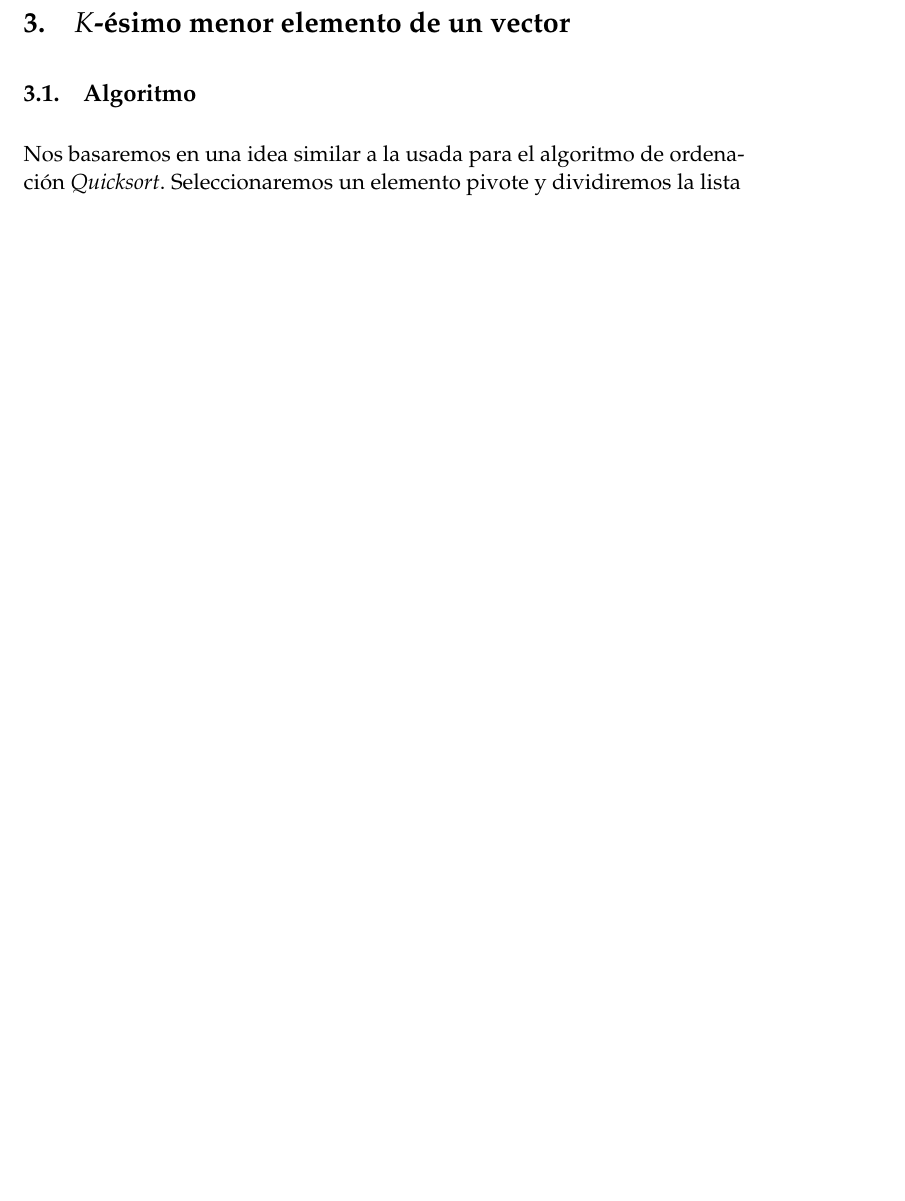
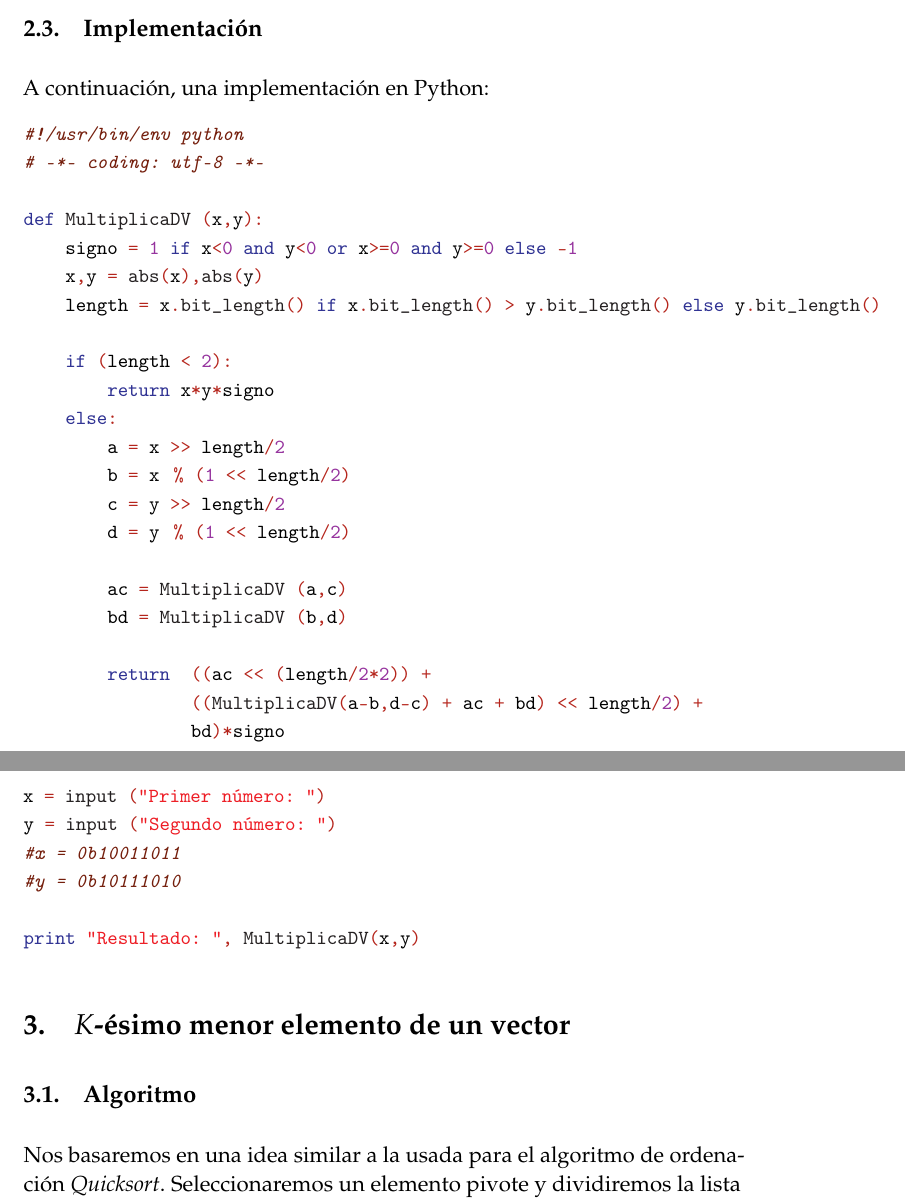
Before and after one commit to JCEntrena/Divide-y-Venceras, a LaTeX paper (tex/memoria.tex, which reads tex/multiplicacion.tex): part of page 6 of 17 before the commit and two parts of pages 6 and 7 of 18 after it, the two joined at a grey line, cut at the place of the change, the shorter picture padded with empty space. Compiled offline with pdfLaTeX.

Commit message:
Multiplicación con ejemplo, código multiplicación incluido

```diff
--- a/tex/memoria.tex
+++ b/tex/memoria.tex
@@ -237,6 +246,13 @@ q \cdot 3^{\frac{log(n)}{log(2)}}=p \cdot n + q \cdot n^{\frac{log(3)}{log(2)}}
 
 Por tanto el algoritmo de Karatsuba es mejor asintóticamente hablando que el convencional para efectuar
 el producto de dos números
+
+\subsection{Implementación}
+A continuación, una implementación en Python:
+
+\small
+\texttt{\input{multiplicacion.tex}}
+\normalsize
 
 \section {$K$-ésimo menor elemento de un vector}
   \subsection{Algoritmo}
--- /dev/null
+++ b/tex/multiplicacion.tex
@@ -0,0 +1,32 @@
+% Generator: GNU source-highlight, by Lorenzo Bettini, http://www.gnu.org/software/src-highlite
+\noindent
+\mbox{}\textit{\textcolor{Brown}{\#!/usr/bin/env\ python}} \\
+\mbox{}\textit{\textcolor{Brown}{\#\ -*-\ coding:\ utf-8\ -*-}} \\
+\mbox{} \\
+\mbox{}\textbf{\textcolor{Blue}{def}}\ \textbf{\textcolor{Black}{MultiplicaDV}}\ \textcolor{BrickRed}{(}x\textcolor{BrickRed}{,}y\textcolor{BrickRed}{):} \\
+\mbox{}\ \ \ \ signo\ \textcolor{BrickRed}{=}\ \textcolor{Purple}{1}\ \textbf{\textcolor{Blue}{if}}\ x\textcolor{BrickRed}{\textless{}}\textcolor{Purple}{0}\ \textbf{\textcolor{Blue}{and}}\ y\textcolor{BrickRed}{\textless{}}\textcolor{Purple}{0}\ \textbf{\textcolor{Blue}{or}}\ x\textcolor{BrickRed}{\textgreater{}=}\textcolor{Purple}{0}\ \textbf{\textcolor{Blue}{and}}\ y\textcolor{BrickRed}{\textgreater{}=}\textcolor{Purple}{0}\ \textbf{\textcolor{Blue}{else}}\ \textcolor{BrickRed}{-}\textcolor{Purple}{1} \\
+\mbox{}\ \ \ \ x\textcolor{BrickRed}{,}y\ \textcolor{BrickRed}{=}\ \textbf{\textcolor{Black}{abs}}\textcolor{BrickRed}{(}x\textcolor{BrickRed}{),}\textbf{\textcolor{Black}{abs}}\textcolor{BrickRed}{(}y\textcolor{BrickRed}{)} \\
+\mbox{}\ \ \ \ length\ \textcolor{BrickRed}{=}\ x\textcolor{BrickRed}{.}\textbf{\textcolor{Black}{bit$\_$length}}\textcolor{BrickRed}{()}\ \textbf{\textcolor{Blue}{if}}\ x\textcolor{BrickRed}{.}\textbf{\textcolor{Black}{bit$\_$length}}\textcolor{BrickRed}{()}\ \textcolor{BrickRed}{\textgreater{}}\ y\textcolor{BrickRed}{.}\textbf{\textcolor{Black}{bit$\_$length}}\textcolor{BrickRed}{()}\ \textbf{\textcolor{Blue}{else}}\ y\textcolor{BrickRed}{.}\textbf{\textcolor{Black}{bit$\_$length}}\textcolor{BrickRed}{()} \\
+\mbox{} \\
+\mbox{}\ \ \ \ \textbf{\textcolor{Blue}{if}}\ \textcolor{BrickRed}{(}length\ \textcolor{BrickRed}{\textless{}}\ \textcolor{Purple}{2}\textcolor{BrickRed}{):} \\
+\mbox{}\ \ \ \ \ \ \ \ \textbf{\textcolor{Blue}{return}}\ x\textcolor{BrickRed}{*}y\textcolor{BrickRed}{*}signo \\
+\mbox{}\ \ \ \ \textbf{\textcolor{Blue}{else}}\textcolor{BrickRed}{:} \\
+\mbox{}\ \ \ \ \ \ \ \ a\ \textcolor{BrickRed}{=}\ x\ \textcolor{BrickRed}{\textgreater{}\textgreater{}}\ length\textcolor{BrickRed}{/}\textcolor{Purple}{2} \\
+\mbox{}\ \ \ \ \ \ \ \ b\ \textcolor{BrickRed}{=}\ x\ \textcolor{BrickRed}{\%}\ \textcolor{BrickRed}{(}\textcolor{Purple}{1}\ \textcolor{BrickRed}{\textless{}\textless{}}\ length\textcolor{BrickRed}{/}\textcolor{Purple}{2}\textcolor{BrickRed}{)} \\
+\mbox{}\ \ \ \ \ \ \ \ c\ \textcolor{BrickRed}{=}\ y\ \textcolor{BrickRed}{\textgreater{}\textgreater{}}\ length\textcolor{BrickRed}{/}\textcolor{Purple}{2} \\
+\mbox{}\ \ \ \ \ \ \ \ d\ \textcolor{BrickRed}{=}\ y\ \textcolor{BrickRed}{\%}\ \textcolor{BrickRed}{(}\textcolor{Purple}{1}\ \textcolor{BrickRed}{\textless{}\textless{}}\ length\textcolor{BrickRed}{/}\textcolor{Purple}{2}\textcolor{BrickRed}{)}\ \  \\
+\mbox{} \\
+\mbox{}\ \ \ \ \ \ \ \ ac\ \textcolor{BrickRed}{=}\ \textbf{\textcolor{Black}{MultiplicaDV}}\ \textcolor{BrickRed}{(}a\textcolor{BrickRed}{,}c\textcolor{BrickRed}{)} \\
+\mbox{}\ \ \ \ \ \ \ \ bd\ \textcolor{BrickRed}{=}\ \textbf{\textcolor{Black}{MultiplicaDV}}\ \textcolor{BrickRed}{(}b\textcolor{BrickRed}{,}d\textcolor{BrickRed}{)} \\
+\mbox{} \\
+\mbox{}\ \ \ \ \ \ \ \ \textbf{\textcolor{Blue}{return}}\ \ \textcolor{BrickRed}{((}ac\ \textcolor{BrickRed}{\textless{}\textless{}}\ \textcolor{BrickRed}{(}length\textcolor{BrickRed}{/}\textcolor{Purple}{2}\textcolor{BrickRed}{*}\textcolor{Purple}{2}\textcolor{BrickRed}{))}\ \textcolor{BrickRed}{+}\  \\
+\mbox{}\ \ \ \ \ \ \ \ \ \ \ \ \ \ \ \ \textcolor{BrickRed}{((}\textbf{\textcolor{Black}{MultiplicaDV}}\textcolor{BrickRed}{(}a\textcolor{BrickRed}{-}b\textcolor{BrickRed}{,}d\textcolor{BrickRed}{-}c\textcolor{BrickRed}{)}\ \textcolor{BrickRed}{+}\ ac\ \textcolor{BrickRed}{+}\ bd\textcolor{BrickRed}{)}\ \textcolor{BrickRed}{\textless{}\textless{}}\ length\textcolor{BrickRed}{/}\textcolor{Purple}{2}\textcolor{BrickRed}{)}\ \textcolor{BrickRed}{+} \\
+\mbox{}\ \ \ \ \ \ \ \ \ \ \ \ \ \ \ \ bd\textcolor{BrickRed}{)*}signo \\
+\mbox{}\ \ \ \  \\
+\mbox{} \\
+\mbox{}x\ \textcolor{BrickRed}{=}\ \textbf{\textcolor{Black}{input}}\ \textcolor{BrickRed}{(}\texttt{\textcolor{Red}{"{}Primer\ número:\ "{}}}\textcolor{BrickRed}{)} \\
+\mbox{}y\ \textcolor{BrickRed}{=}\ \textbf{\textcolor{Black}{input}}\ \textcolor{BrickRed}{(}\texttt{\textcolor{Red}{"{}Segundo\ número:\ "{}}}\textcolor{BrickRed}{)} \\
+\mbox{}\textit{\textcolor{Brown}{\#x\ =\ 0b10011011}} \\
+\mbox{}\textit{\textcolor{Brown}{\#y\ =\ 0b10111010}} \\
+\mbox{} \\
+\mbox{}\textbf{\textcolor{Blue}{print}}\ \texttt{\textcolor{Red}{"{}Resultado:\ "{}}}\textcolor{BrickRed}{,}\ \textbf{\textcolor{Black}{MultiplicaDV}}\textcolor{BrickRed}{(}x\textcolor{BrickRed}{,}y\textcolor{BrickRed}{)}
```
Also changed, not shown: tex/memoria.tex (19 more changed lines).
